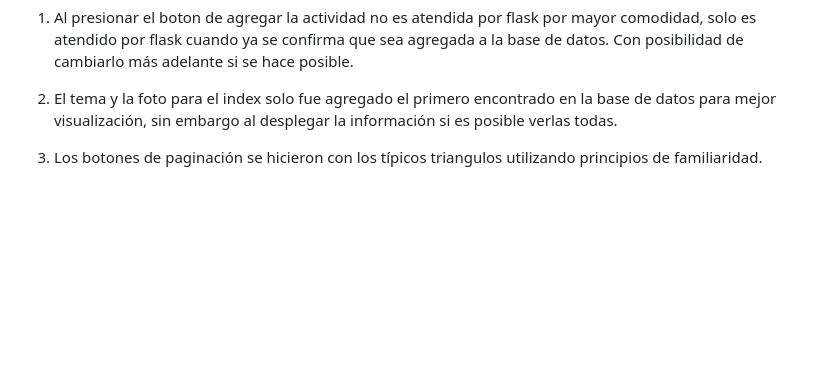
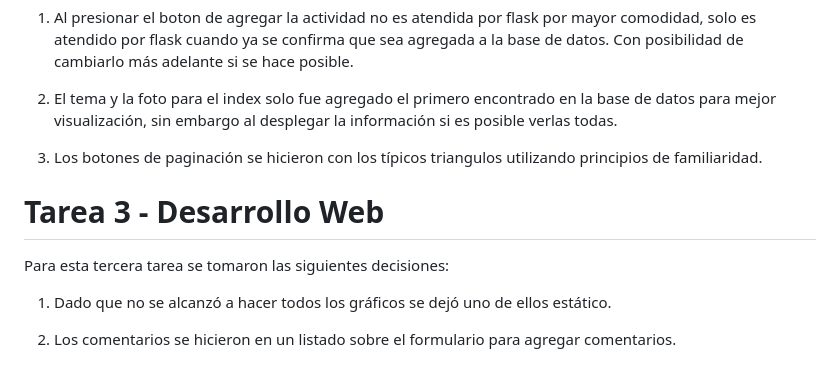
Before and after one commit to IsidoraMoncada/desarrollo_web_isidora_moncada, a Markdown page: README.md, the part around the change. Rendered like a GitHub page; blank space fills up the shorter version.

Commit message:
Entrega final tarea 3

```diff
--- a/README.md
+++ b/README.md
@@ -37,3 +37,11 @@ Para esta segunda entrega se tomaron las siguientes decisiones:
 2. El tema y la foto para el index solo fue agregado el primero encontrado en la base de datos para mejor visualización, sin embargo al desplegar la información si es posible verlas todas.
 
 3. Los botones de paginación se hicieron con los típicos triangulos utilizando principios de familiaridad.
+
+# Tarea 3 - Desarrollo Web
+
+Para esta tercera tarea se tomaron las siguientes decisiones:
+
+1. Dado que no se alcanzó a hacer todos los gráficos se dejó uno de ellos estático.
+
+2. Los comentarios se hicieron en un listado sobre el formulario para agregar comentarios.
```
